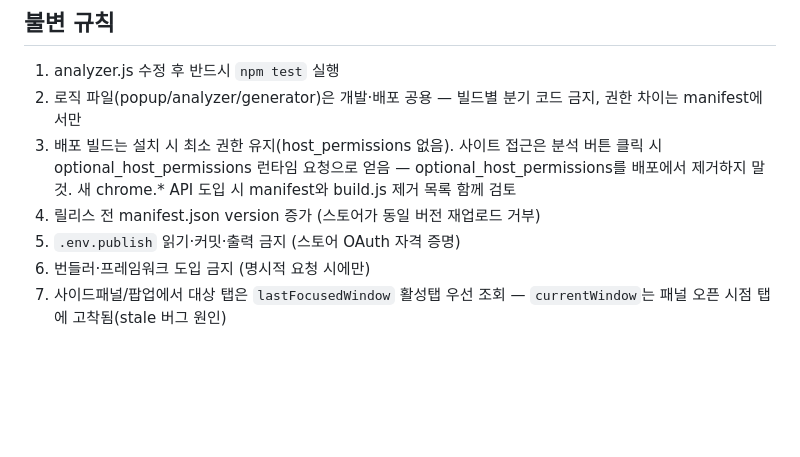
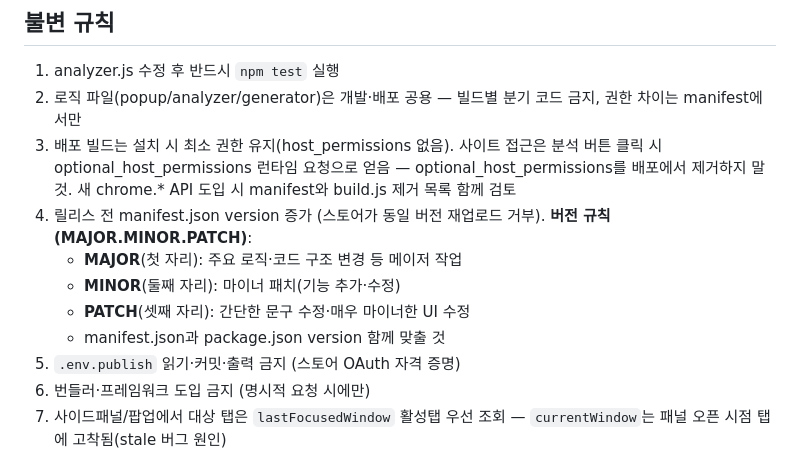
Before and after one commit to azuki-laboratory/design-spec-extractor, a Markdown page: AGENTS.md, the part around the change. Rendered like a GitHub page; blank space fills up the shorter version.

Commit message:
docs: 버전 규칙(MAJOR.MINOR.PATCH) 명시 (#6)
- MAJOR: 주요 로직·코드 구조 변경
- MINOR: 마이너 패치(기능 추가·수정)
- PATCH: 문구·매우 마이너 UI 수정
- manifest.json·package.json version 동기

Co-authored-by: azuki-laboratory <301226080+azuki-laboratory@users.noreply.github.com>
Co-authored-by: Claude Opus 4.8 <noreply@anthropic.com>

```diff
--- a/AGENTS.md
+++ b/AGENTS.md
@@ -31,7 +31,11 @@ npm run publish       # 스토어 업로드+심사 제출 — 사람 확인 없
 1. analyzer.js 수정 후 반드시 `npm test` 실행
 2. 로직 파일(popup/analyzer/generator)은 개발·배포 공용 — 빌드별 분기 코드 금지, 권한 차이는 manifest에서만
 3. 배포 빌드는 설치 시 최소 권한 유지(host_permissions 없음). 사이트 접근은 분석 버튼 클릭 시 optional_host_permissions 런타임 요청으로 얻음 — optional_host_permissions를 배포에서 제거하지 말 것. 새 chrome.* API 도입 시 manifest와 build.js 제거 목록 함께 검토
-4. 릴리스 전 manifest.json version 증가 (스토어가 동일 버전 재업로드 거부)
+4. 릴리스 전 manifest.json version 증가 (스토어가 동일 버전 재업로드 거부). **버전 규칙(MAJOR.MINOR.PATCH)**:
+   - **MAJOR**(첫 자리): 주요 로직·코드 구조 변경 등 메이저 작업
+   - **MINOR**(둘째 자리): 마이너 패치(기능 추가·수정)
+   - **PATCH**(셋째 자리): 간단한 문구 수정·매우 마이너한 UI 수정
+   - manifest.json과 package.json version 함께 맞출 것
 5. `.env.publish` 읽기·커밋·출력 금지 (스토어 OAuth 자격 증명)
 6. 번들러·프레임워크 도입 금지 (명시적 요청 시에만)
 7. 사이드패널/팝업에서 대상 탭은 `lastFocusedWindow` 활성탭 우선 조회 — `currentWindow`는 패널 오픈 시점 탭에 고착됨(stale 버그 원인)
```
